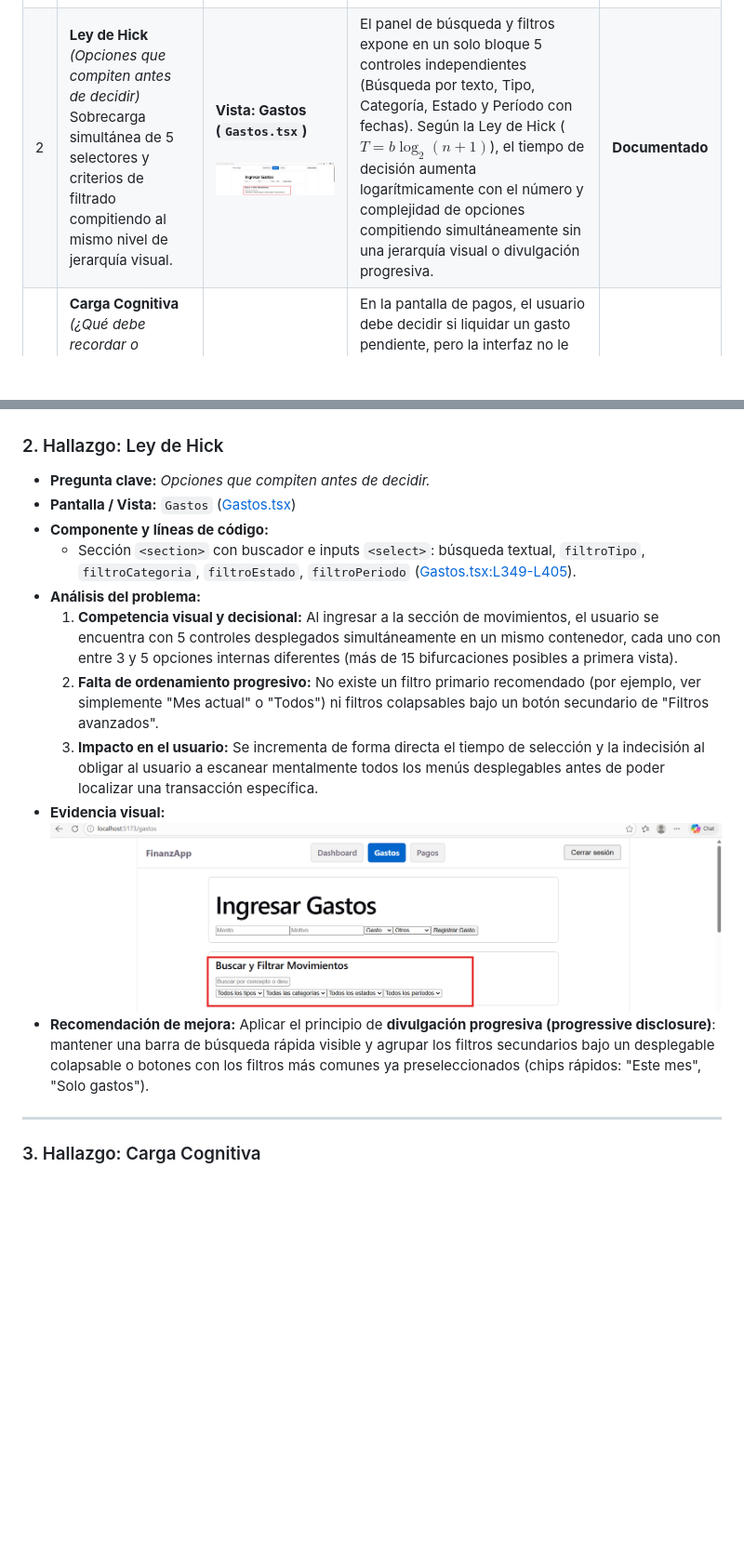
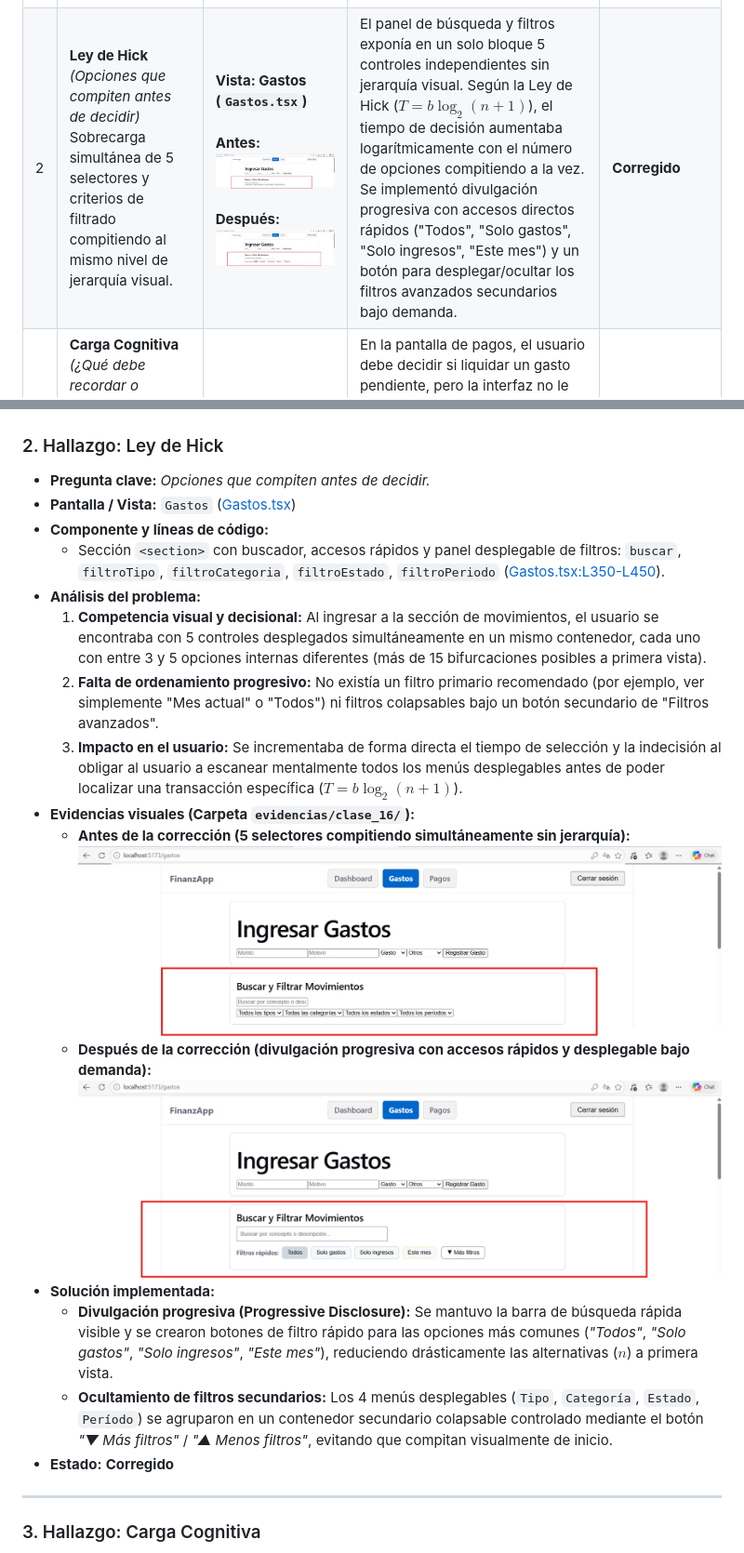
Before and after one commit to MarcosLehonti/ihc_segundo_proyecto, a Markdown page: docs/registro_de_hallazgos_de_interaccion.md, 2 parts joined by grey strips. Shown at 93% size. GitHub-like rendering; pictures changed too: docs/evidencias/clase_16/evidencia de Hick despues.png (added), docs/evidencias/clase_16/evidencia de Hick.png (added); blank space fills up the shorter version.

Commit message:
correcion de Hick + evidencia de hallazgo antes/despues

```diff
--- a/docs/registro_de_hallazgos_de_interaccion.md
+++ b/docs/registro_de_hallazgos_de_interaccion.md
@@ -9,7 +9,7 @@ Documento de análisis de interacción humano-computador basado en leyes clásic
 | # | Hallazgo | Captura obligatoria | Justificación breve | Estado al terminar |
 |---|----------|---------------------|---------------------|--------------------|
 | 1 | **Ley de Fitts**<br>*(¿La acción es suficientemente grande y cercana?)*<br>Botones de acción "Editar" y "Eliminar" con tamaño reducido y colocados contiguos sin margen de seguridad en la lista de movimientos. | **Vista: Gastos (`Gastos.tsx`)**<br><br>**Antes:**<br>![Fitts Antes](evidencias/clase_16/evidencia%20Fitts.png)<br><br>**Después:**<br>![Fitts Después](evidencias/clase_16/evidencia%20Fitts%20despues.png) | Los botones "Editar" y "Eliminar" de cada movimiento carecían de un área de toque o padding mínimo ergonómico (target size reducido). Además, estaban dispuestos de forma contigua sin espaciado de seguridad. De acuerdo con la Ley de Fitts ($T = a + b \log_2(2D/W)$), un ancho de objetivo ($W$) pequeño combinado con una distancia casi nula respecto a una acción destructiva ("Eliminar") incrementaba el tiempo de apuntado y la probabilidad de clics erróneos accidentales. | **Corregido** |
-| 2 | **Ley de Hick**<br>*(Opciones que compiten antes de decidir)*<br>Sobrecarga simultánea de 5 selectores y criterios de filtrado compitiendo al mismo nivel de jerarquía visual. | **Vista: Gastos (`Gastos.tsx`)**<br><br>![Captura Ley de Hick](evidencias/evidencia%20hick.png) | El panel de búsqueda y filtros expone en un solo bloque 5 controles independientes (Búsqueda por texto, Tipo, Categoría, Estado y Período con fechas). Según la Ley de Hick ($T = b \log_2(n + 1)$), el tiempo de decisión aumenta logarítmicamente con el número y complejidad de opciones compitiendo simultáneamente sin una jerarquía visual o divulgación progresiva. | **Documentado** |
+| 2 | **Ley de Hick**<br>*(Opciones que compiten antes de decidir)*<br>Sobrecarga simultánea de 5 selectores y criterios de filtrado compitiendo al mismo nivel de jerarquía visual. | **Vista: Gastos (`Gastos.tsx`)**<br><br>**Antes:**<br>![Hick Antes](evidencias/clase_16/evidencia%20de%20Hick.png)<br><br>**Después:**<br>![Hick Después](evidencias/clase_16/evidencia%20de%20Hick%20despues.png) | El panel de búsqueda y filtros exponía en un solo bloque 5 controles independientes sin jerarquía visual. Según la Ley de Hick ($T = b \log_2(n + 1)$), el tiempo de decisión aumentaba logarítmicamente con el número de opciones compitiendo a la vez. Se implementó divulgación progresiva con accesos directos rápidos ("Todos", "Solo gastos", "Solo ingresos", "Este mes") y un botón para desplegar/ocultar los filtros avanzados secundarios bajo demanda. | **Corregido** |
 | 3 | **Carga Cognitiva**<br>*(¿Qué debe recordar o procesar para continuar?)*<br>Ausencia de saldo disponible y contexto financiero al ejecutar un pago, obligando al cálculo y recuerdo mental. | **Vista: Pagos (`Pagos.tsx`)**<br><br>![Captura Carga Cognitiva](evidencias/evidencia%20carga%20cognitiva.png) | En la pantalla de pagos, el usuario debe decidir si liquidar un gasto pendiente, pero la interfaz no le muestra su saldo disponible ni el presupuesto mensual del Dashboard. Para no sobregirarse, el usuario debe recordar de memoria su saldo previo y calcular mentalmente si el monto a pagar cabe en su presupuesto, sobrecargando la memoria de trabajo (carga cognitiva extrínseca). | **Documentado** |
 
 ---
@@ -44,12 +44,18 @@ Documento de análisis de interacción humano-computador basado en leyes clásic
 * **Componente y líneas de código:**
-  - Sección `<section>` con buscador e inputs `<select>`: búsqueda textual, `filtroTipo`, `filtroCategoria`, `filtroEstado`, `filtroPeriodo` ([Gastos.tsx:L349-L405](file:///c:/Users/HP/Desktop/Universidad/Interaccion%20Hombre%20Computador/segundo_proyecto/frontend/src/pages/Gastos.tsx#L349-L405)).
+  - Sección `<section>` con buscador, accesos rápidos y panel desplegable de filtros: `buscar`, `filtroTipo`, `filtroCategoria`, `filtroEstado`, `filtroPeriodo` ([Gastos.tsx:L350-L450](file:///c:/Users/HP/Desktop/Universidad/Interaccion%20Hombre%20Computador/segundo_proyecto/frontend/src/pages/Gastos.tsx#L350-L450)).
 * **Análisis del problema:**
-  1. **Competencia visual y decisional:** Al ingresar a la sección de movimientos, el usuario se encuentra con 5 controles desplegados simultáneamente en un mismo contenedor, cada uno con entre 3 y 5 opciones internas diferentes (más de 15 bifurcaciones posibles a primera vista).
-  2. **Falta de ordenamiento progresivo:** No existe un filtro primario recomendado (por ejemplo, ver simplemente "Mes actual" o "Todos") ni filtros colapsables bajo un botón secundario de "Filtros avanzados".
-  3. **Impacto en el usuario:** Se incrementa de forma directa el tiempo de selección y la indecisión al obligar al usuario a escanear mentalmente todos los menús desplegables antes de poder localizar una transacción específica.
-* **Evidencia visual:**
-  ![Captura Ley de Hick](evidencias/evidencia%20hick.png)
-* **Recomendación de mejora:** Aplicar el principio de **divulgación progresiva (progressive disclosure)**: mantener una barra de búsqueda rápida visible y agrupar los filtros secundarios bajo un desplegable colapsable o botones con los filtros más comunes ya preseleccionados (chips rápidos: "Este mes", "Solo gastos").
+  1. **Competencia visual y decisional:** Al ingresar a la sección de movimientos, el usuario se encontraba con 5 controles desplegados simultáneamente en un mismo contenedor, cada uno con entre 3 y 5 opciones internas diferentes (más de 15 bifurcaciones posibles a primera vista).
+  2. **Falta de ordenamiento progresivo:** No existía un filtro primario recomendado (por ejemplo, ver simplemente "Mes actual" o "Todos") ni filtros colapsables bajo un botón secundario de "Filtros avanzados".
+  3. **Impacto en el usuario:** Se incrementaba de forma directa el tiempo de selección y la indecisión al obligar al usuario a escanear mentalmente todos los menús desplegables antes de poder localizar una transacción específica ($T = b \log_2(n + 1)$).
+* **Evidencias visuales (Carpeta `evidencias/clase_16/`):**
+  * **Antes de la corrección (5 selectores compitiendo simultáneamente sin jerarquía):**
+    ![Captura Ley de Hick - Antes](evidencias/clase_16/evidencia%20de%20Hick.png)
+  * **Después de la corrección (divulgación progresiva con accesos rápidos y desplegable bajo demanda):**
+    ![Captura Ley de Hick - Después](evidencias/clase_16/evidencia%20de%20Hick%20despues.png)
+* **Solución implementada:**
+  - **Divulgación progresiva (Progressive Disclosure):** Se mantuvo la barra de búsqueda rápida visible y se crearon botones de filtro rápido para las opciones más comunes (*"Todos"*, *"Solo gastos"*, *"Solo ingresos"*, *"Este mes"*), reduciendo drásticamente las alternativas ($n$) a primera vista.
+  - **Ocultamiento de filtros secundarios:** Los 4 menús desplegables (`Tipo`, `Categoría`, `Estado`, `Período`) se agruparon en un contenedor secundario colapsable controlado mediante el botón *"▼ Más filtros"* / *"▲ Menos filtros"*, evitando que compitan visualmente de inicio.
+* **Estado:** **Corregido**
 
 ---
 
```
Also changed, not shown: other parts of docs/registro_de_hallazgos_de_interaccion.md (+1 -1 lines), 1 other file.
